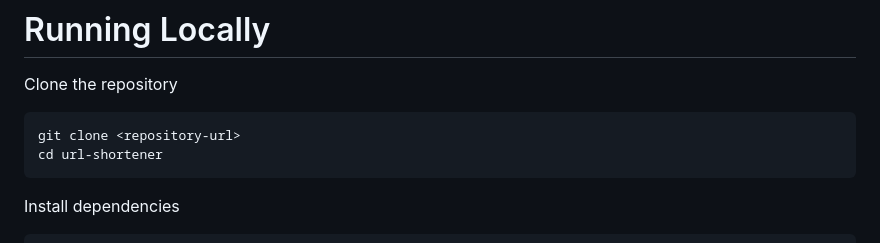
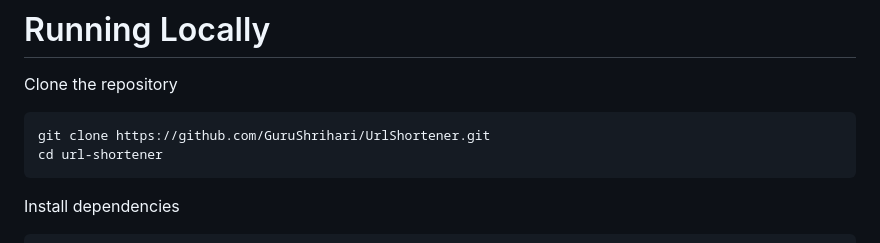
Before and after one commit to GuruShrihari/SnipUrl, a Markdown page: readme.md, the part around one of its changes. Rendered like a GitHub page.

````diff
--- a/readme.md
+++ b/readme.md
@@ -220,7 +220,7 @@ Building this project helped me gain practical experience with:
 Clone the repository
 
 ```bash
-git clone <repository-url>
+git clone https://github.com/GuruShrihari/UrlShortener.git
 cd url-shortener
 ```
 
````
Also changed, not shown: other parts of readme.md (+1 -1 lines).
